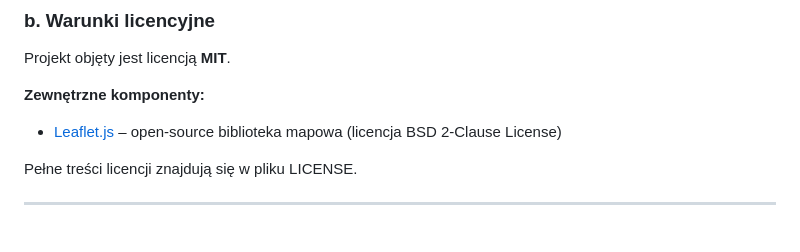
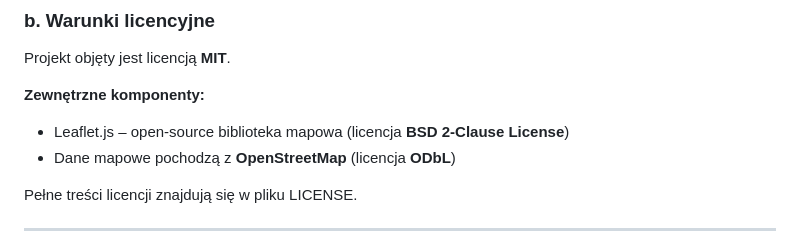
Before and after one commit to MajaWielgus/roommate-finder, a Markdown page: RoommateFinder_Documentation.md, the part around the change. Drawn GitHub-style.

```diff
--- a/RoommateFinder_Documentation.md
+++ b/RoommateFinder_Documentation.md
@@ -30,7 +30,8 @@ Roommate Finder to lekka aplikacja internetowa, która umożliwia użytkownikom
 Projekt objęty jest licencją **MIT**.
 
 **Zewnętrzne komponenty:**
-- [Leaflet.js](https://leafletjs.com) – open-source biblioteka mapowa (licencja BSD 2-Clause License)
+- Leaflet.js – open-source biblioteka mapowa (licencja **BSD 2-Clause License**)
+- Dane mapowe pochodzą z **OpenStreetMap** (licencja **ODbL**)
 
 Pełne treści licencji znajdują się w pliku LICENSE.
 
```
